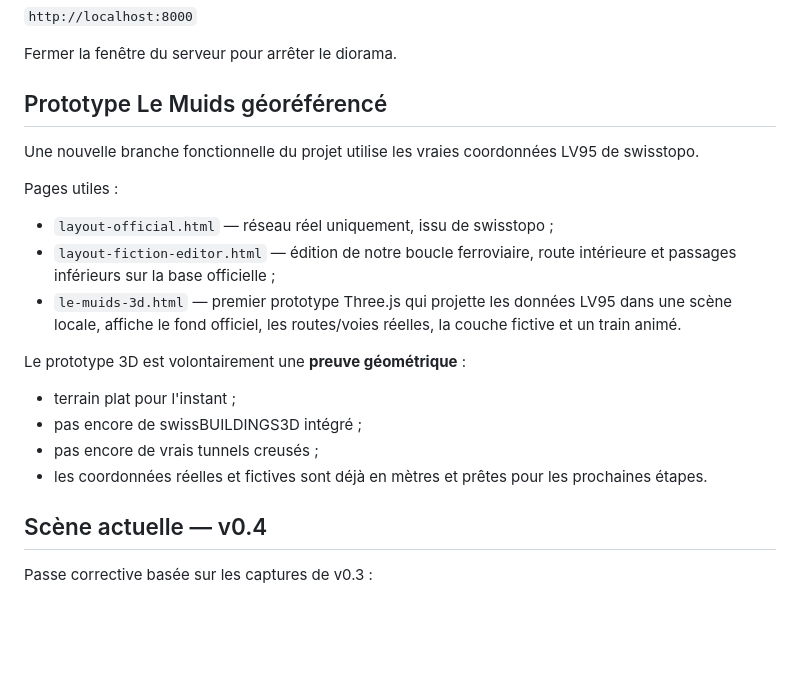
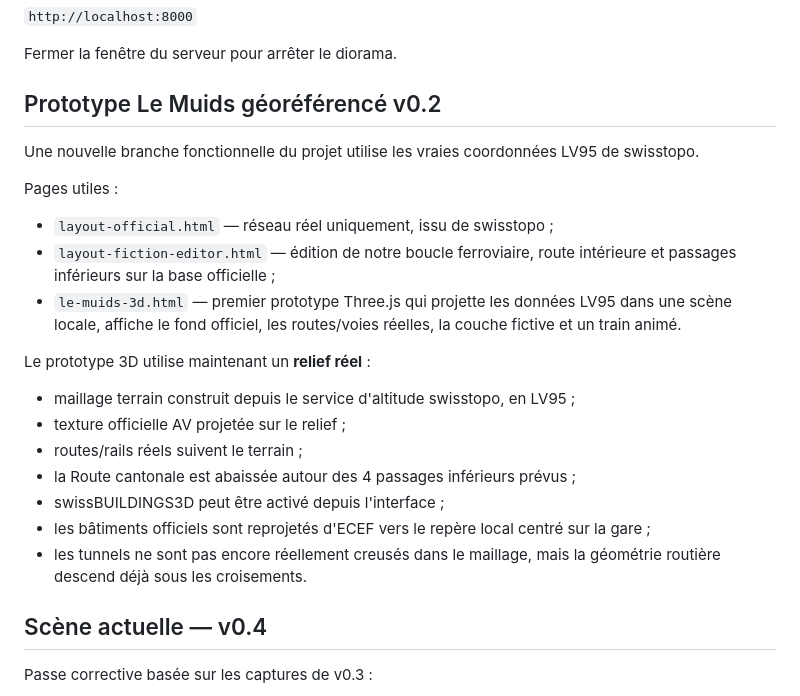
Before and after one commit to fchautems/diorama-train, a Markdown page: README.md, the part around the change. GitHub-like rendering; blank space fills up the shorter version.

Commit message:
Document terrain and swissBUILDINGS3D prototype v0.2

```diff
--- a/README.md
+++ b/README.md
@@ -12,7 +12,7 @@ Le lanceur démarre automatiquement un petit serveur local sur le port 8000 puis
 
 Fermer la fenêtre du serveur pour arrêter le diorama.
 
-## Prototype Le Muids géoréférencé
+## Prototype Le Muids géoréférencé v0.2
 
 Une nouvelle branche fonctionnelle du projet utilise les vraies coordonnées LV95 de swisstopo.
 
@@ -22,11 +22,14 @@ Pages utiles :
 - `layout-fiction-editor.html` — édition de notre boucle ferroviaire, route intérieure et passages inférieurs sur la base officielle ;
 - `le-muids-3d.html` — premier prototype Three.js qui projette les données LV95 dans une scène locale, affiche le fond officiel, les routes/voies réelles, la couche fictive et un train animé.
 
-Le prototype 3D est volontairement une **preuve géométrique** :
-- terrain plat pour l'instant ;
-- pas encore de swissBUILDINGS3D intégré ;
-- pas encore de vrais tunnels creusés ;
-- les coordonnées réelles et fictives sont déjà en mètres et prêtes pour les prochaines étapes.
+Le prototype 3D utilise maintenant un **relief réel** :
+- maillage terrain construit depuis le service d'altitude swisstopo, en LV95 ;
+- texture officielle AV projetée sur le relief ;
+- routes/rails réels suivent le terrain ;
+- la Route cantonale est abaissée autour des 4 passages inférieurs prévus ;
+- swissBUILDINGS3D peut être activé depuis l'interface ;
+- les bâtiments officiels sont reprojetés d'ECEF vers le repère local centré sur la gare ;
+- les tunnels ne sont pas encore réellement creusés dans le maillage, mais la géométrie routière descend déjà sous les croisements.
 
 ## Scène actuelle — v0.4
 
```
